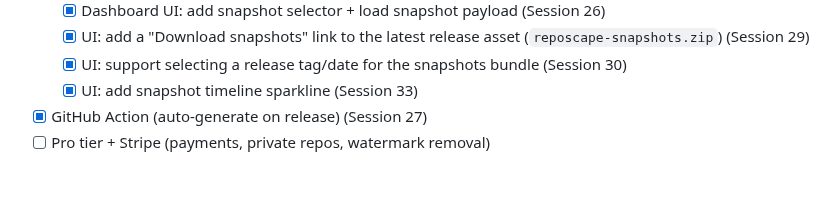
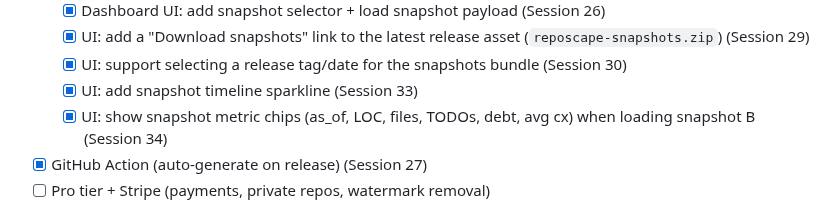
Before and after one commit to gunnargray-dev/reposcape, a Markdown page: ROADMAP.md, the part around the change. Rendered like a GitHub page; blank space fills up the shorter version.

Commit message:
Docs: mark Session 34 snapshot metric chips in ROADMAP

```diff
--- a/ROADMAP.md
+++ b/ROADMAP.md
@@ -59,6 +59,7 @@ _Phase 1 items all done._
     - [x] UI: add a "Download snapshots" link to the latest release asset (`reposcape-snapshots.zip`) (Session 29)
     - [x] UI: support selecting a release tag/date for the snapshots bundle (Session 30)
     - [x] UI: add snapshot timeline sparkline (Session 33)
+    - [x] UI: show snapshot metric chips (as_of, LOC, files, TODOs, debt, avg cx) when loading snapshot B (Session 34)
 - [x] GitHub Action (auto-generate on release) (Session 27)
 - [ ] Pro tier + Stripe (payments, private repos, watermark removal)
 
```
